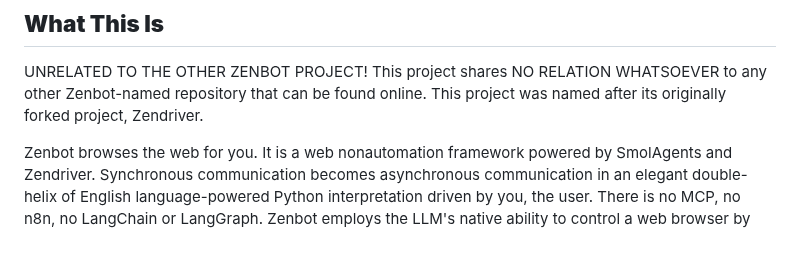
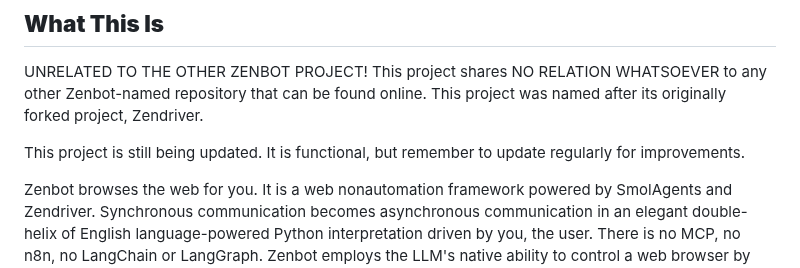
Before and after one commit to michaelsoftmd/pebkac-chrome, a Markdown page: README.md, the part around the change. GitHub-like rendering; blank space fills up the shorter version.

```diff
--- a/README.md
+++ b/README.md
@@ -3,6 +3,8 @@
 ## **What This Is**
 
 UNRELATED TO THE OTHER ZENBOT PROJECT! This project shares NO RELATION WHATSOEVER to any other Zenbot-named repository that can be found online. This project was named after its originally forked project, Zendriver.
+
+This project is still being updated. It is functional, but remember to update regularly for improvements.
 
 Zenbot browses the web for you. It is a web nonautomation framework powered by SmolAgents and Zendriver. Synchronous communication becomes asynchronous communication in an elegant double-helix of English language-powered Python interpretation driven by you, the user. There is no MCP, no n8n, no LangChain or LangGraph. Zenbot employs the LLM's native ability to control a web browser by writing Python directly into it.
 
```
